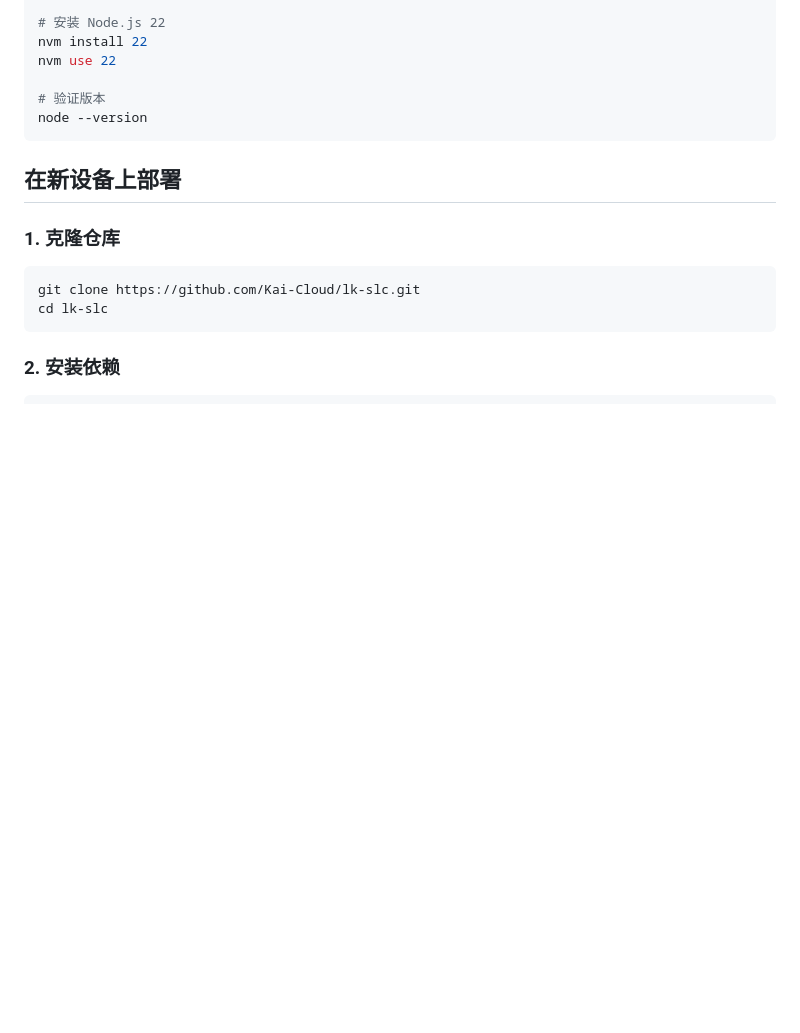
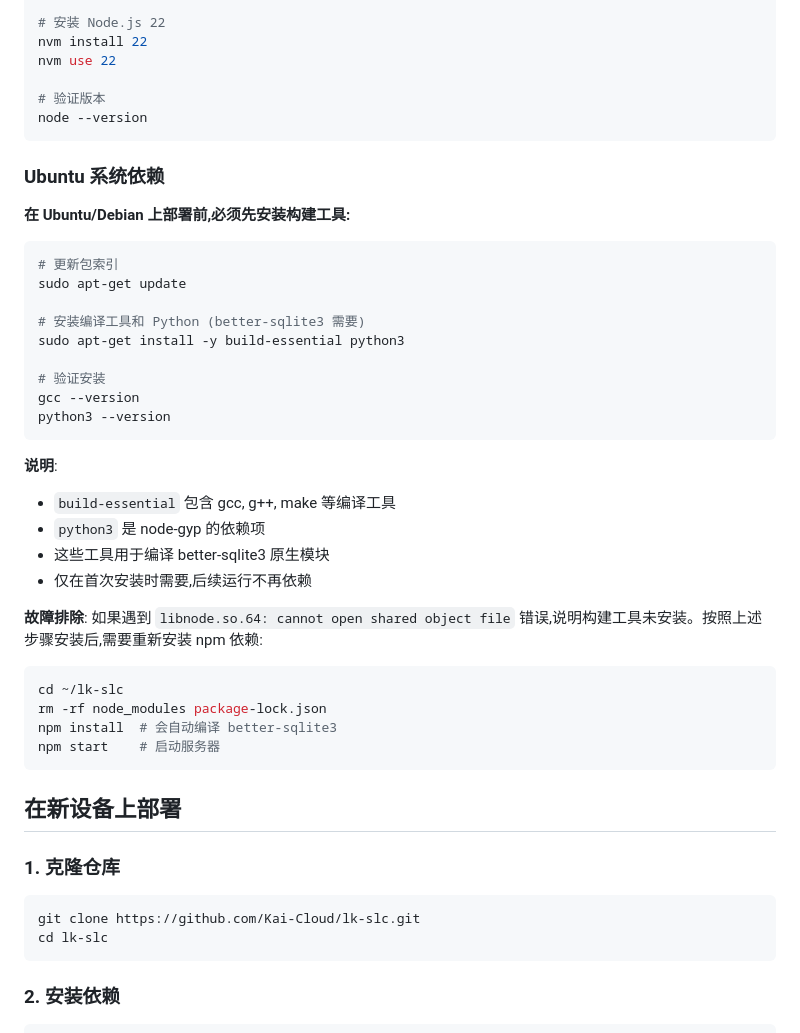
Before and after one commit to Kai-Cloud/lk-slc, a Markdown page: DEPLOYMENT.md, the part around the change. Rendered like a GitHub page; blank space fills up the shorter version.

Commit message:
Add Ubuntu system dependencies section to DEPLOYMENT.md
- Add build-essential and python3 installation guide for Ubuntu/Debian
- Explain these are required for compiling better-sqlite3 native module
- Add troubleshooting steps for libnode.so.64 error
- Include verification commands for gcc and python3

This resolves the deployment issue on Azure Ubuntu VMs where better-sqlite3
fails to load due to missing compilation tools.

Co-Authored-By: Claude Sonnet 4.5 <noreply@anthropic.com>

````diff
--- a/DEPLOYMENT.md
+++ b/DEPLOYMENT.md
@@ -158,6 +158,38 @@ nvm use 22
 
 # 验证版本
 node --version
+```
+
+### Ubuntu 系统依赖
+
+**在 Ubuntu/Debian 上部署前,必须先安装构建工具:**
+
+```bash
+# 更新包索引
+sudo apt-get update
+
+# 安装编译工具和 Python (better-sqlite3 需要)
+sudo apt-get install -y build-essential python3
+
+# 验证安装
+gcc --version
+python3 --version
+```
+
+**说明**:
+- `build-essential` 包含 gcc, g++, make 等编译工具
+- `python3` 是 node-gyp 的依赖项
+- 这些工具用于编译 better-sqlite3 原生模块
+- 仅在首次安装时需要,后续运行不再依赖
+
+**故障排除**:
+如果遇到 `libnode.so.64: cannot open shared object file` 错误,说明构建工具未安装。按照上述步骤安装后,需要重新安装 npm 依赖:
+
+```bash
+cd ~/lk-slc
+rm -rf node_modules package-lock.json
+npm install  # 会自动编译 better-sqlite3
+npm start    # 启动服务器
 ```
 
 ## 在新设备上部署
````
